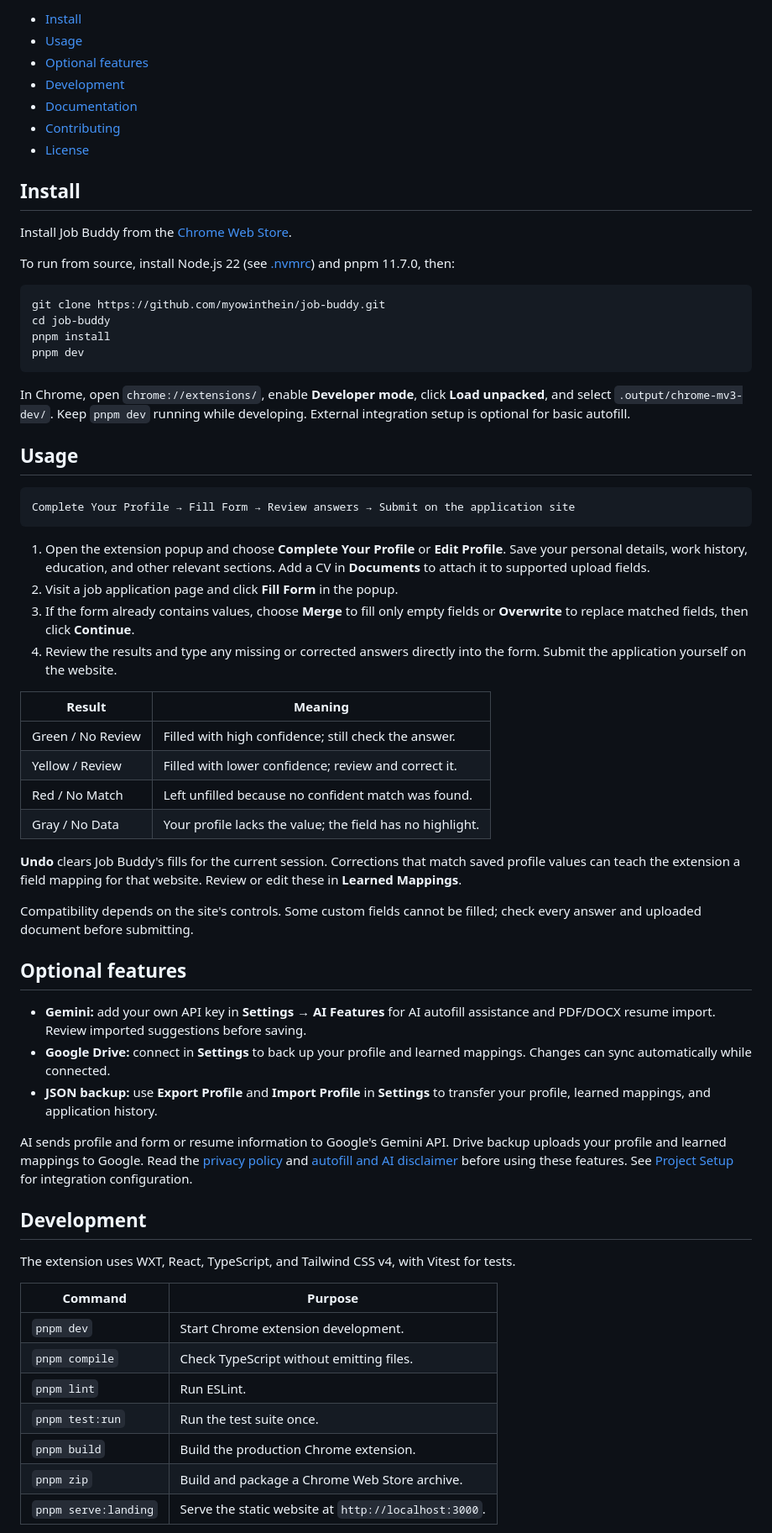
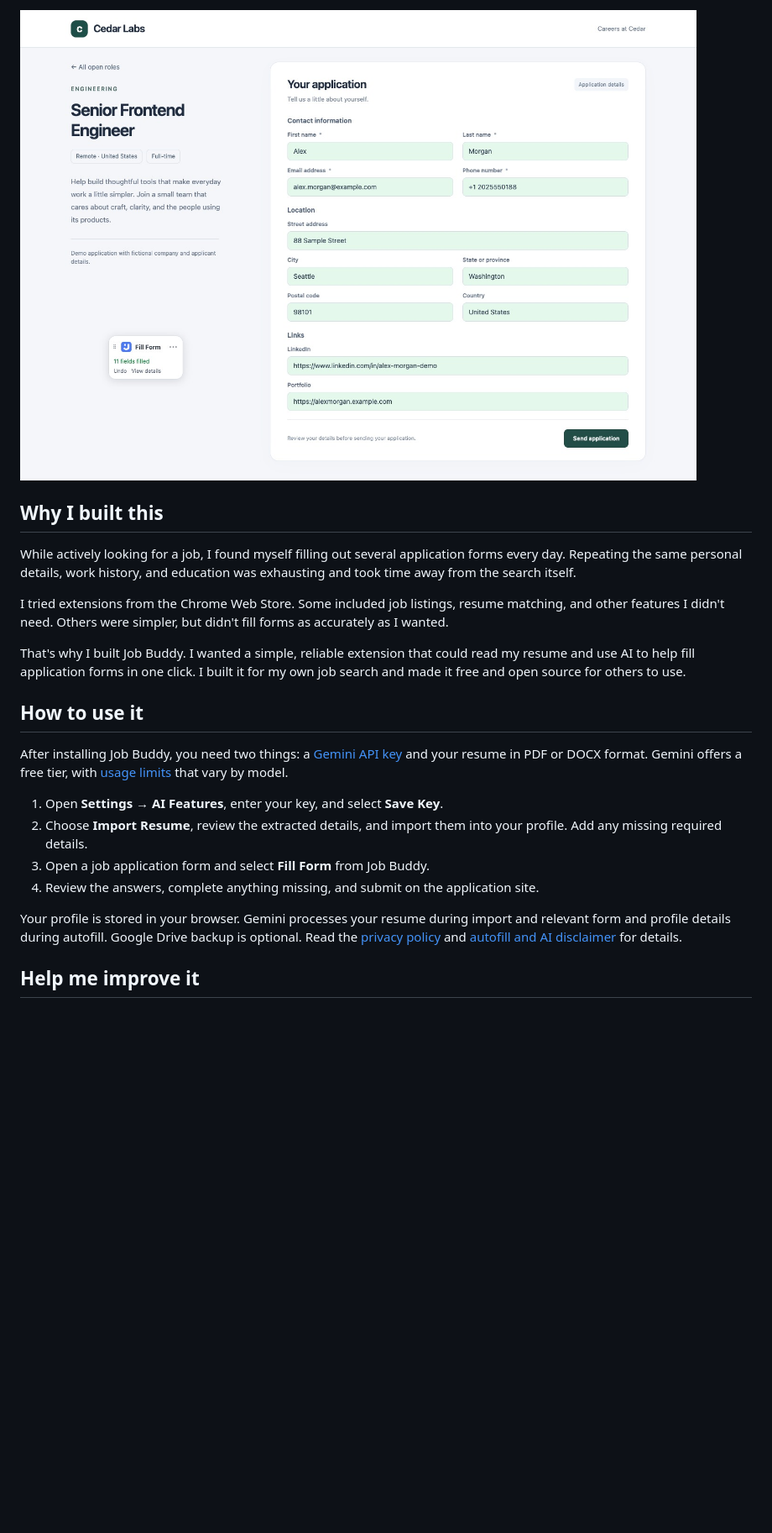
Before and after one commit to myowinthein/job-buddy, a Markdown page: README.md, the part around one of its changes. Shown at 84% size. Drawn GitHub-style; pictures changed too: docs/assets/images/autofill-demo.jpg (added); blank space fills up the shorter version.

Commit message:
docs(readme): publish the refreshed project introduction
Include the README screenshot so the GitHub preview renders fully. Keep all extension and landing-page changes local.

Co-authored-by: Codex <noreply@openai.com>

````diff
--- a/README.md
+++ b/README.md
@@ -10,84 +9,37 @@ Drive backup. Basic autofill requires no account or API key.
 
-- [Install](#install)
-- [Usage](#usage)
-- [Optional features](#optional-features)
-- [Development](#development)
-- [Documentation](#documentation)
-- [Contributing](#contributing)
-- [License](#license)
+<img src="docs/assets/images/autofill-demo.jpg" alt="Job Buddy filling a sample application with saved profile details and the Quick Fill control" width="1000">
 
-## Install
+## Why I built this
 
-Install Job Buddy from the [Chrome Web Store](https://chromewebstore.google.com/detail/job-buddy/oaadklbdofbaanfcijknaehfkbekdmbk).
+While actively looking for a job, I found myself filling out several application
+forms every day. Repeating the same personal details, work history, and education
+was exhausting and took time away from the search itself.
 
-To run from source, install Node.js 22 (see [.nvmrc](.nvmrc)) and pnpm 11.7.0, then:
+I tried extensions from the Chrome Web Store. Some included job listings, resume
+matching, and other features I didn't need. Others were simpler, but didn't fill
+forms as accurately as I wanted.
 
-```bash
-git clone https://github.com/myowinthein/job-buddy.git
-cd job-buddy
-pnpm install
-pnpm dev
-```
+That's why I built Job Buddy. I wanted a simple, reliable extension that could read
+my resume and use AI to help fill application forms in one click. I built it for my
+own job search and made it free and open source for others to use.
 
-In Chrome, open `chrome://extensions/`, enable **Developer mode**, click **Load
-unpacked**, and select `.output/chrome-mv3-dev/`. Keep `pnpm dev` running while
-developing. External integration setup is optional for basic autofill.
+## How to use it
 
-## Usage
+After installing Job Buddy, you need two things: a
+[Gemini API key](https://aistudio.google.com/api-keys) and your resume in PDF or DOCX
+format. Gemini offers a free tier, with
+[usage limits](https://ai.google.dev/gemini-api/docs/rate-limits) that vary by model.
 
-```text
-Complete Your Profile → Fill Form → Review answers → Submit on the application site
-```
+1. Open **Settings → AI Features**, enter your key, and select **Save Key**.
+2. Choose **Import Resume**, review the extracted details, and import them into
+   your profile. Add any missing required details.
+3. Open a job application form and select **Fill Form** from Job Buddy.
+4. Review the answers, complete anything missing, and submit on the application site.
 
-1. Open the extension popup and choose **Complete Your Profile** or **Edit Profile**.
-   Save your personal details, work history, education, and other relevant sections.
-   Add a CV in **Documents** to attach it to supported upload fields.
-2. Visit a job application page and click **Fill Form** in the popup.
-3. If the form already contains values, choose **Merge** to fill only empty fields
-   or **Overwrite** to replace matched fields, then click **Continue**.
-4. Review the results and type any missing or corrected answers directly into the
-   form. Submit the application yourself on the website.
+Your profile is stored in your browser. Gemini processes your resume during import
+and relevant form and profile details during autofill. Google Drive backup is
+optional. Read the [privacy policy](docs/legal/privacy/index.html) and
+[autofill and AI disclaimer](docs/legal/disclaimer/index.html) for details.
 
-| Result            | Meaning                                                   |
-| ----------------- | --------------------------------------------------------- |
-| Green / No Review | Filled with high confidence; still check the answer.      |
-| Yellow / Review   | Filled with lower confidence; review and correct it.      |
-| Red / No Match    | Left unfilled because no confident match was found.       |
-| Gray / No Data    | Your profile lacks the value; the field has no highlight. |
+## Help me improve it
 
-**Undo** clears Job Buddy's fills for the current session. Corrections that match
-saved profile values can teach the extension a field mapping for that website.
-Review or edit these in **Learned Mappings**.
-
-Compatibility depends on the site's controls. Some custom fields cannot be filled;
-check every answer and uploaded document before submitting.
-
-## Optional features
-
-- **Gemini:** add your own API key in **Settings → AI Features** for AI autofill
-  assistance and PDF/DOCX resume import. Review imported suggestions before saving.
-- **Google Drive:** connect in **Settings** to back up your profile and learned
-  mappings. Changes can sync automatically while connected.
-- **JSON backup:** use **Export Profile** and **Import Profile** in **Settings** to
-  transfer your profile, learned mappings, and application history.
-
-AI sends profile and form or resume information to Google's Gemini API. Drive
-backup uploads your profile and learned mappings to Google. Read the
-[privacy policy](docs/legal/privacy/index.html) and
-[autofill and AI disclaimer](docs/legal/disclaimer/index.html) before using these features.
-See [Project Setup](.github/SETUP.md) for integration configuration.
-
-## Development
-
-The extension uses WXT, React, TypeScript, and Tailwind CSS v4, with Vitest for tests.
-
-| Command              | Purpose                                              |
-| -------------------- | ---------------------------------------------------- |
-| `pnpm dev`           | Start Chrome extension development.                  |
-| `pnpm compile`       | Check TypeScript without emitting files.             |
-| `pnpm lint`          | Run ESLint.                                          |
-| `pnpm test:run`      | Run the test suite once.                             |
-| `pnpm build`         | Build the production Chrome extension.               |
-| `pnpm zip`           | Build and package a Chrome Web Store archive.        |
-| `pnpm serve:landing` | Serve the static website at `http://localhost:3000`. |
-
````
Also changed, not shown: other parts of README.md (+5 -28 lines).
